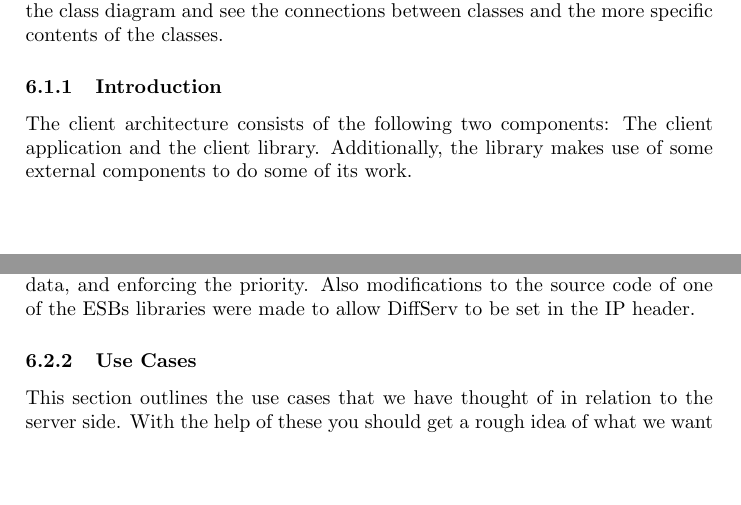
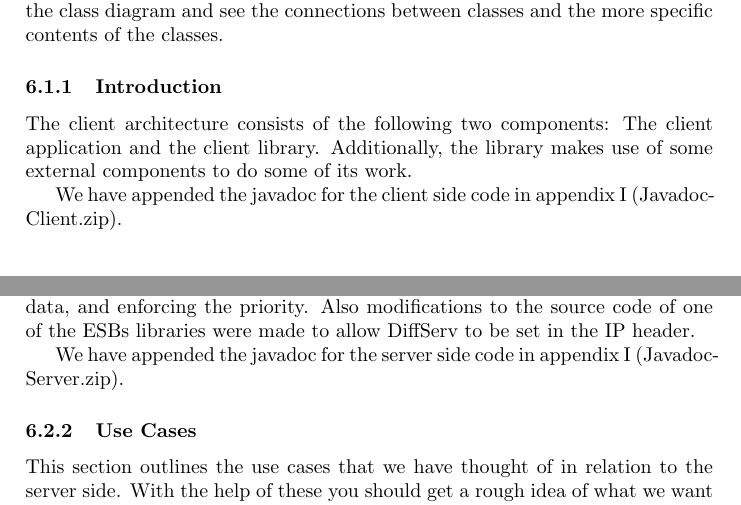
Before and after one commit to magnuskiro/it2901, a LaTeX paper (doc/final-report/report.tex, which reads doc/final-report/designImpl/Design-Client.tex, doc/final-report/designImpl/Design-Server.tex): two parts of pages 36 and 48 of 179, joined at a grey line, cut so that both start at the same text, the shorter picture padded with empty space. Compiled offline with pdfLaTeX.

Commit message:
Javadoc Reference

```diff
--- a/doc/final-report/designImpl/Design-Client.tex
+++ b/doc/final-report/designImpl/Design-Client.tex
@@ -6,6 +6,8 @@ This chapter introduces the client side design, and architecture of our system.
 
     \subsubsection{Introduction}\label{client introduction}
 The client architecture consists of the following two components: The client application and the client library. Additionally, the library makes use of some external components to do some of its work.
+
+    We have appended the javadoc for the client side code in appendix~\ref{attachment:file:Client Javadoc} (Javadoc-Client.zip).
 
     \subsubsection{Component description:}\label{Component description}
 
--- a/doc/final-report/designImpl/Design-Server.tex
+++ b/doc/final-report/designImpl/Design-Server.tex
@@ -8,6 +8,8 @@ have configured the framework, it will not contain description of how we have se
     The server side architecture consists of several components, the WSO2 ESB, the Monitoring Service and the GlassFish server. The GlassFish server is not necessary to modify and the MS is something we must assume to exist in the network. The ESB is what we have to modify, configure and extend to meet our requirements.
 
     The ESB will be used to implement QoS for the Web services. To do this, it will have to communicate with the MS, in addition to the clients and the services. The ESB must be configured to work as a proxy for the services on the GlassFish server. It will also be configured to use certain mediation sequences for incoming requests and outgoing responses. The extension to the ESB consists mainly of custom mediators used in the mediation sequences. These mediators have the tasks of determining priority of messages, contacting the MS for bandwidth data, and enforcing the priority. Also modifications to the source code of one of the ESBs libraries were made to allow DiffServ to be set in the IP header.
+
+    We have appended the javadoc for the server side code in appendix~\ref{attachment:file:Server Javadoc} (Javadoc-Server.zip).
 
     \subsubsection{Use Cases}\label{Server Use Cases}
     This section outlines the use cases that we have thought of in relation to the server side. With the help of these you should get a rough idea of what we want the server side to be able to do.\\\\
```
Also changed, not shown: doc/final-report/report.pdf.
